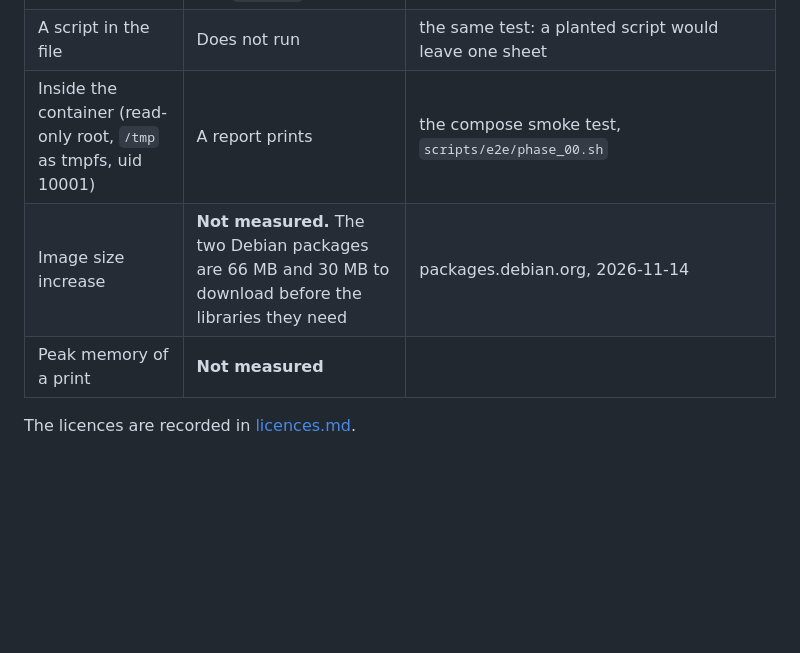
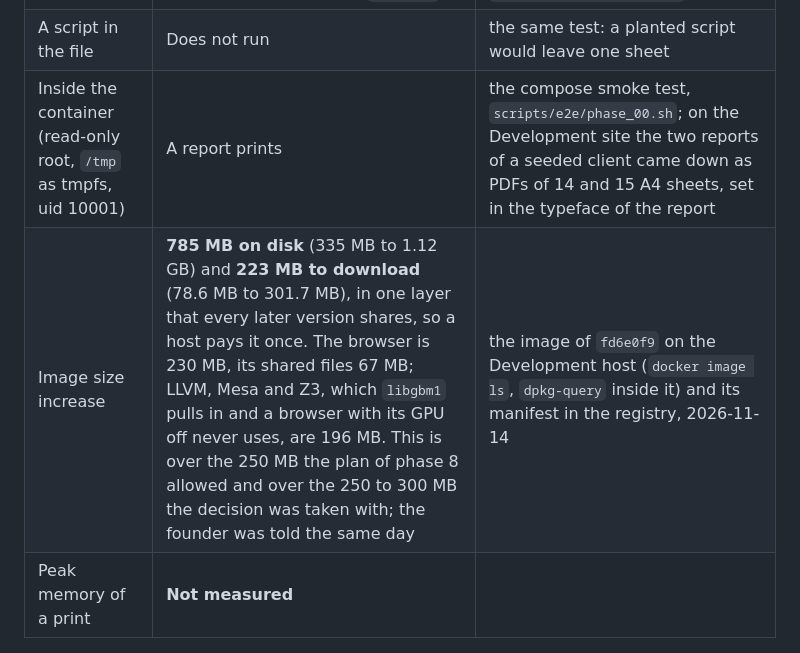
Before and after one commit to Theriark/revrook-ce, a Markdown page: docs/pdf-spike.md, the part around the change. Rendered like a GitHub page; blank space fills up the shorter version.

Commit message:
docs: the measured size of the image with the browser
The decision record of the PDF named the image size as not measured. It is
785 MB on disk and 223 MB to download, in one layer every later version
shares; the record and the changelog now say so, and that it is more than
the estimate the decision was taken with.

Co-Authored-By: Claude Fable 5.2 <noreply@anthropic.com>

```diff
--- a/docs/pdf-spike.md
+++ b/docs/pdf-spike.md
@@ -41,8 +41,8 @@ with the two facts below in front of him. The page **Preview and export** offers
 | Render time | Under one second for the golden review (16 sheets) on a developer machine | the same run; not measured in the container |
 | Tagged PDF | Yes: a structure tree and `MarkInfo` | `tests/test_report_pdf.py` |
 | A script in the file | Does not run | the same test: a planted script would leave one sheet |
-| Inside the container (read-only root, `/tmp` as tmpfs, uid 10001) | A report prints | the compose smoke test, `scripts/e2e/phase_00.sh` |
-| Image size increase | **Not measured.** The two Debian packages are 66 MB and 30 MB to download before the libraries they need | packages.debian.org, 2026-11-14 |
+| Inside the container (read-only root, `/tmp` as tmpfs, uid 10001) | A report prints | the compose smoke test, `scripts/e2e/phase_00.sh`; on the Development site the two reports of a seeded client came down as PDFs of 14 and 15 A4 sheets, set in the typeface of the report |
+| Image size increase | **785 MB on disk** (335 MB to 1.12 GB) and **223 MB to download** (78.6 MB to 301.7 MB), in one layer that every later version shares, so a host pays it once. The browser is 230 MB, its shared files 67 MB; LLVM, Mesa and Z3, which `libgbm1` pulls in and a browser with its GPU off never uses, are 196 MB. This is over the 250 MB the plan of phase 8 allowed and over the 250 to 300 MB the decision was taken with; the founder was told the same day | the image of `fd6e0f9` on the Development host (`docker image ls`, `dpkg-query` inside it) and its manifest in the registry, 2026-11-14 |
 | Peak memory of a print | **Not measured** | |
 
 The licences are recorded in [licences.md](licences.md#system-packages-of-the-image).
```
Also changed, not shown: CHANGELOG.md (+1 -1 lines).
